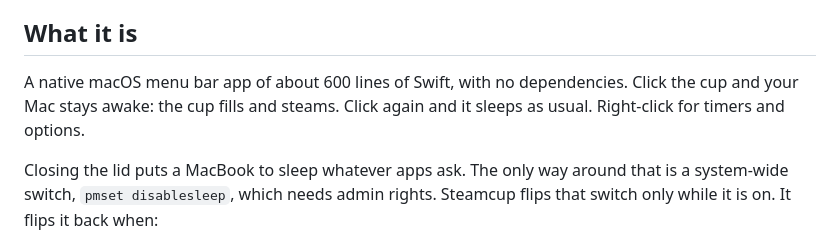
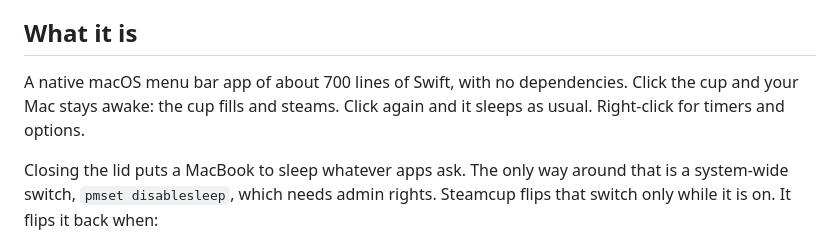
Before and after one commit to Longado/steamcup, a Markdown page: README.md, the part around the change. Rendered like a GitHub page.

Commit message:
docs: about 700 lines of Swift now

```diff
--- a/README.md
+++ b/README.md
@@ -29,7 +29,7 @@ Most keep-awake apps stop at "don't idle-sleep", so the Mac still sleeps the mom
 
 ## What it is
 
-A native macOS menu bar app of about 600 lines of Swift, with no dependencies. Click the cup and your Mac stays awake: the cup fills and steams. Click again and it sleeps as usual. Right-click for timers and options.
+A native macOS menu bar app of about 700 lines of Swift, with no dependencies. Click the cup and your Mac stays awake: the cup fills and steams. Click again and it sleeps as usual. Right-click for timers and options.
 
 Closing the lid puts a MacBook to sleep whatever apps ask. The only way around that is a system-wide switch, `pmset disablesleep`, which needs admin rights. Steamcup flips that switch only while it is on. It flips it back when:
 - you turn it off, a timer ends, or you quit
```
Also changed, not shown: README.zh-CN.md (+1 -1 lines).
